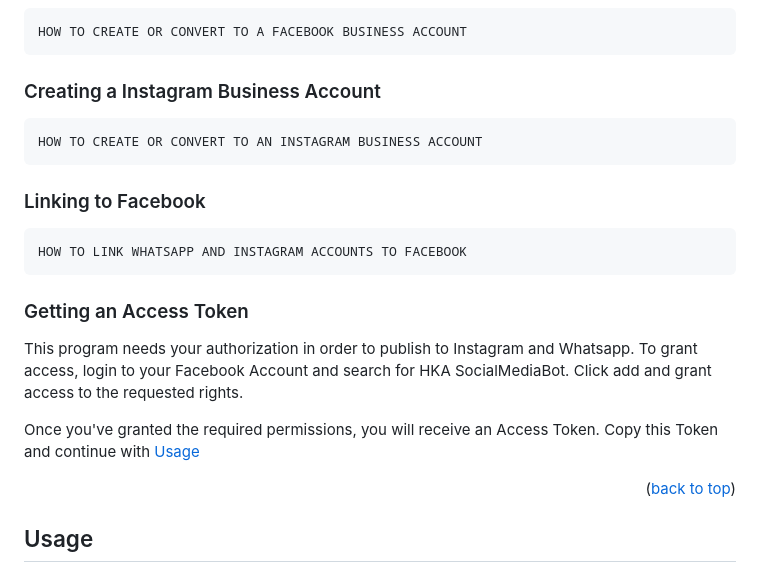
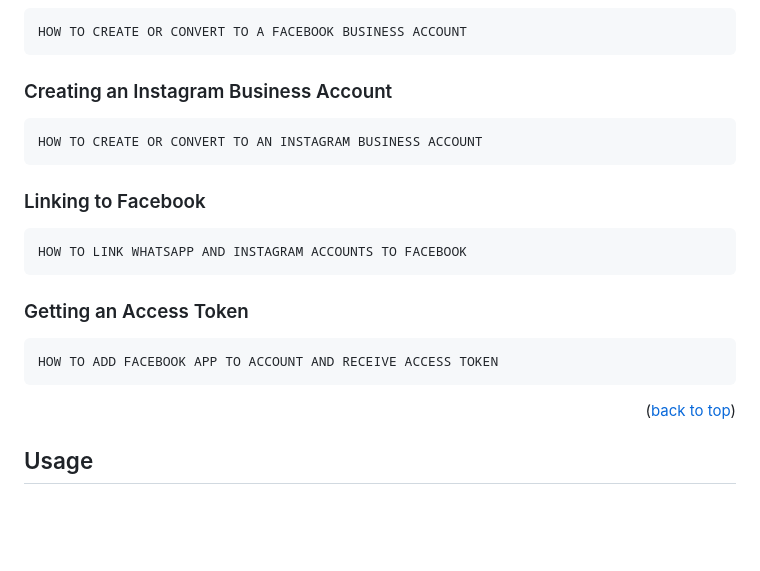
Before and after one commit to mirkosprojects/socialmedia-bot, a Markdown page: README.md, the part around the change. Drawn GitHub-style; blank space fills up the shorter version.

Commit message:
added placeholders

````diff
--- a/README.md
+++ b/README.md
@@ -145,7 +145,7 @@ This is an example of how to list things you need to use the software and how to
 HOW TO CREATE OR CONVERT TO A FACEBOOK BUSINESS ACCOUNT
 ```
 
-### Creating a Instagram Business Account
+### Creating an Instagram Business Account
 
 ```
 HOW TO CREATE OR CONVERT TO AN INSTAGRAM BUSINESS ACCOUNT
@@ -158,10 +158,14 @@ HOW TO LINK WHATSAPP AND INSTAGRAM ACCOUNTS TO FACEBOOK
 
 ### Getting an Access Token
 
-This program needs your authorization in order to publish to Instagram and Whatsapp. To grant access, login to your Facebook Account and search for HKA SocialMediaBot.
+<!-- This program needs your authorization in order to publish to Instagram and Whatsapp. To grant access, login to your Facebook Account and search for HKA SocialMediaBot.
 Click add and grant access to the requested rights.
 
-Once you've granted the required permissions, you will receive an Access Token. Copy this Token and continue with <a href="#usage">Usage</a>
+Once you've granted the required permissions, you will receive an Access Token. Copy this Token and continue with <a href="#usage">Usage</a> -->
+
+```
+HOW TO ADD FACEBOOK APP TO ACCOUNT AND RECEIVE ACCESS TOKEN
+```
 
 <p align="right">(<a href="#readme-top">back to top</a>)</p>
 
````
